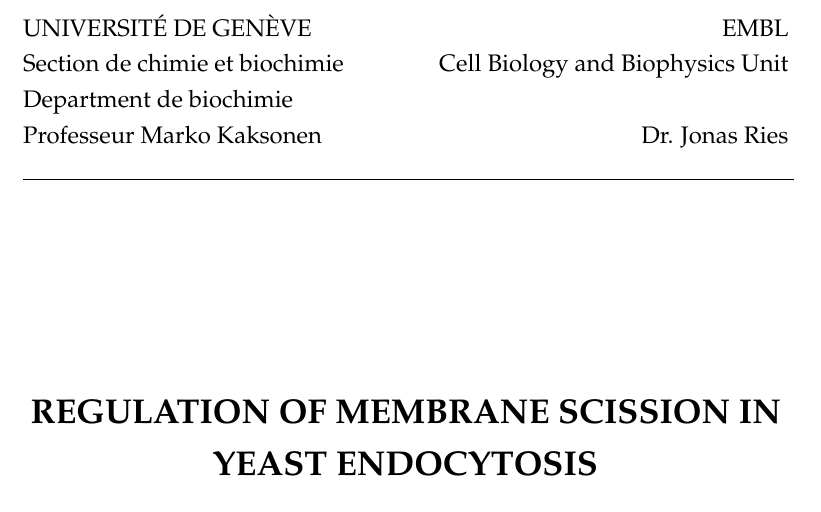
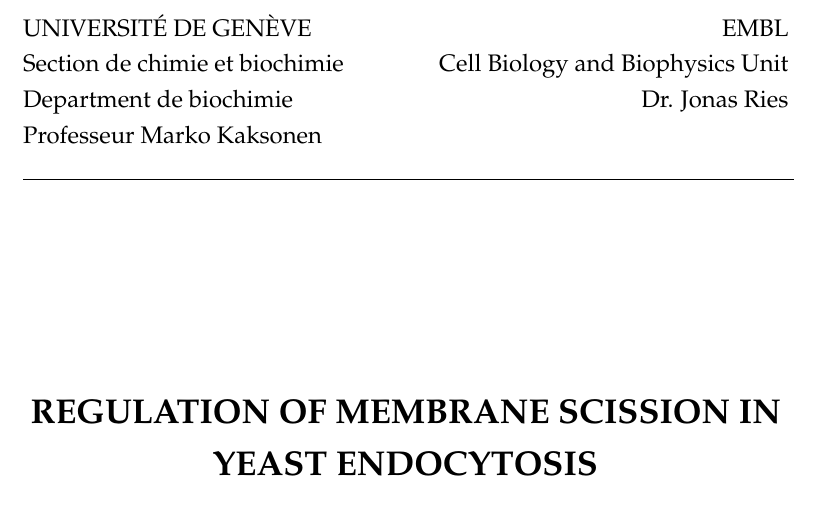
Before and after one commit to deepikaamenon/thesis_2021, a LaTeX thesis (main.tex): part of page 1 of 23, cut so that both start at the same text. Compiled offline with pdfLaTeX.

Commit message:
txs auto checkin

```diff
--- a/main.tex
+++ b/main.tex
@@ -147,8 +147,8 @@ headsepline, % Uncomment to get a line under the header
 
 \noindent\large{UNIVERSIT\'E DE GEN\`EVE\hspace*{\fill} EMBL\\
 Section de chimie et biochimie\hspace*{\fill} Cell Biology and Biophysics Unit\\
-Department de biochimie\\
-Professeur Marko Kaksonen\hspace*{\fill} Dr. Jonas Ries\\}
+Department de biochimie\hspace*{\fill} Dr. Jonas Ries\\}
+Professeur Marko Kaksonen\\
 \noindent\rule{13.6cm}{0.4pt}
 
 \vspace{3cm}
```
